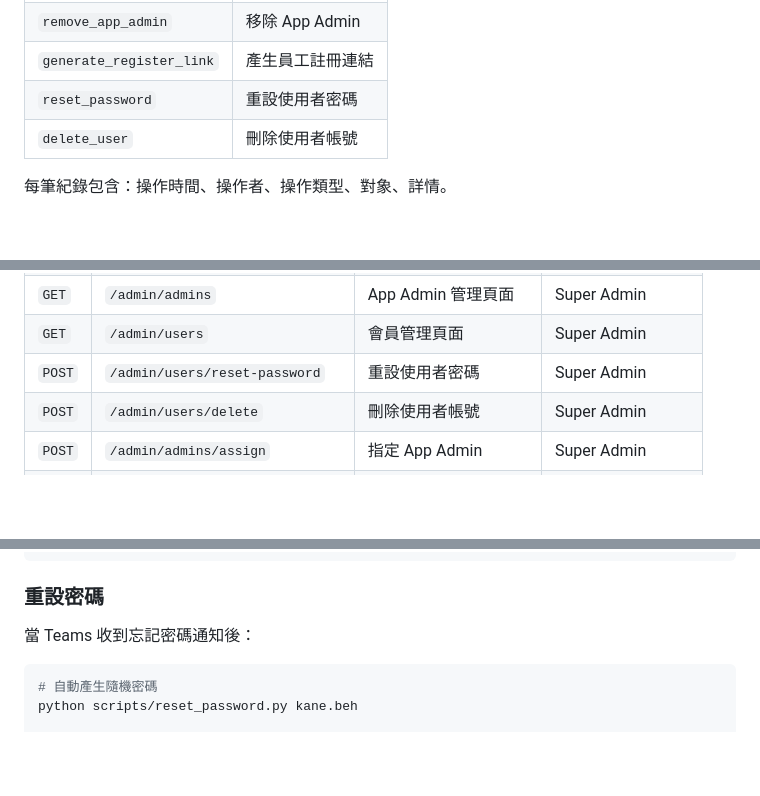
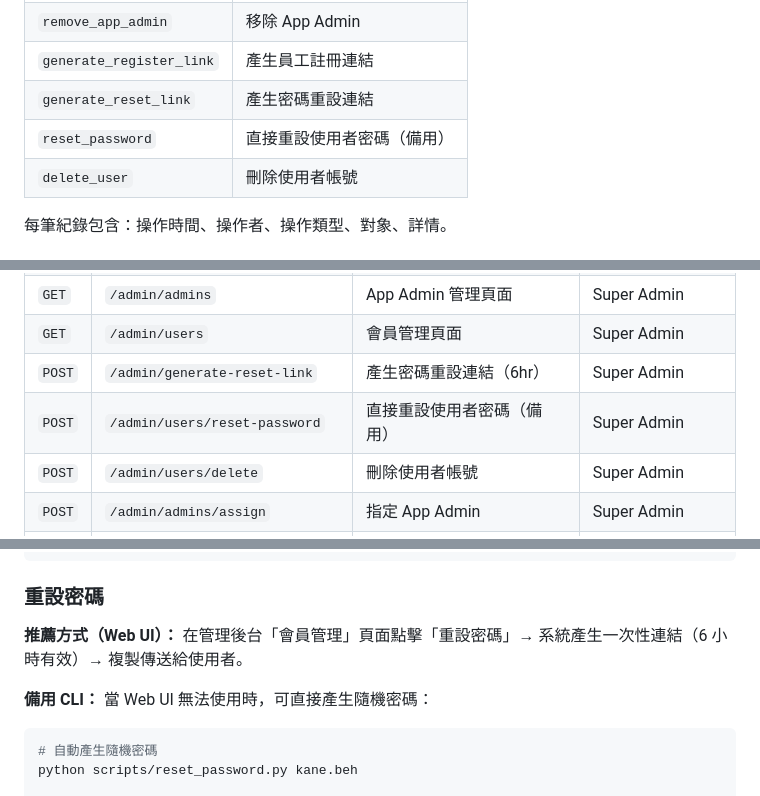
Before and after one commit to bwinken/authcenter, a Markdown page: README.md, 3 parts joined by grey strips. Drawn GitHub-style; blank space fills up the shorter version.

````diff
--- a/README.md
+++ b/README.md
@@ -478,7 +478,8 @@ Dashboard 顯示系統總覽資訊：
 | `assign_app_admin` | 指定 App Admin |
 | `remove_app_admin` | 移除 App Admin |
 | `generate_register_link` | 產生員工註冊連結 |
-| `reset_password` | 重設使用者密碼 |
+| `generate_reset_link` | 產生密碼重設連結 |
+| `reset_password` | 直接重設使用者密碼（備用） |
 | `delete_user` | 刪除使用者帳號 |
 
 每筆紀錄包含：操作時間、操作者、操作類型、對象、詳情。
@@ -1094,7 +1109,8 @@ async def admin_panel(user: dict = Depends(require_scopes(["read", "admin"]))):
 | `POST` | `/admin/permissions/revoke` | 撤銷使用者權限 | Super / App Admin |
 | `GET` | `/admin/admins` | App Admin 管理頁面 | Super Admin |
 | `GET` | `/admin/users` | 會員管理頁面 | Super Admin |
-| `POST` | `/admin/users/reset-password` | 重設使用者密碼 | Super Admin |
+| `POST` | `/admin/generate-reset-link` | 產生密碼重設連結（6hr） | Super Admin |
+| `POST` | `/admin/users/reset-password` | 直接重設使用者密碼（備用） | Super Admin |
 | `POST` | `/admin/users/delete` | 刪除使用者帳號 | Super Admin |
 | `POST` | `/admin/admins/assign` | 指定 App Admin | Super Admin |
 | `POST` | `/admin/admins/remove` | 移除 App Admin | Super Admin |
@@ -1311,7 +1335,9 @@ python scripts/generate_register_link.py kane.beh --app-id ai_chat_app --redirec
 
 ### 重設密碼
 
-當 Teams 收到忘記密碼通知後：
+**推薦方式（Web UI）：** 在管理後台「會員管理」頁面點擊「重設密碼」→ 系統產生一次性連結（6 小時有效）→ 複製傳送給使用者。
+
+**備用 CLI：** 當 Web UI 無法使用時，可直接產生隨機密碼：
 
 ```bash
 # 自動產生隨機密碼
````
Also changed, not shown: other parts of README.md (+31 -9 lines).
